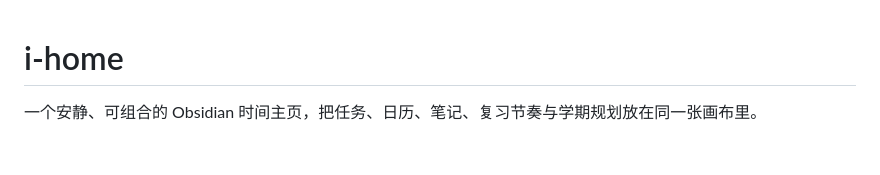
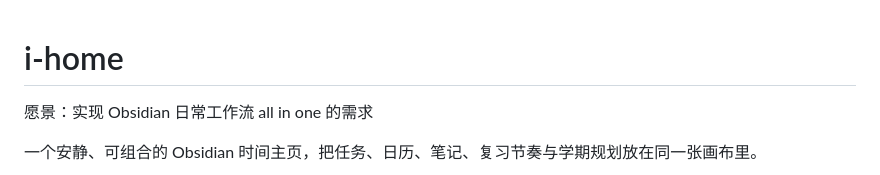
Before and after one commit to Nanoarcheaum/Obsidian-i-home, a Markdown page: README.md, the part around the change. Rendered like a GitHub page; blank space fills up the shorter version.

```diff
--- a/README.md
+++ b/README.md
@@ -1,4 +1,6 @@
 # i-home
+
+愿景：实现 Obsidian 日常工作流 all in one 的需求
 
 一个安静、可组合的 Obsidian 时间主页，把任务、日历、笔记、复习节奏与学期规划放在同一张画布里。
 
```
